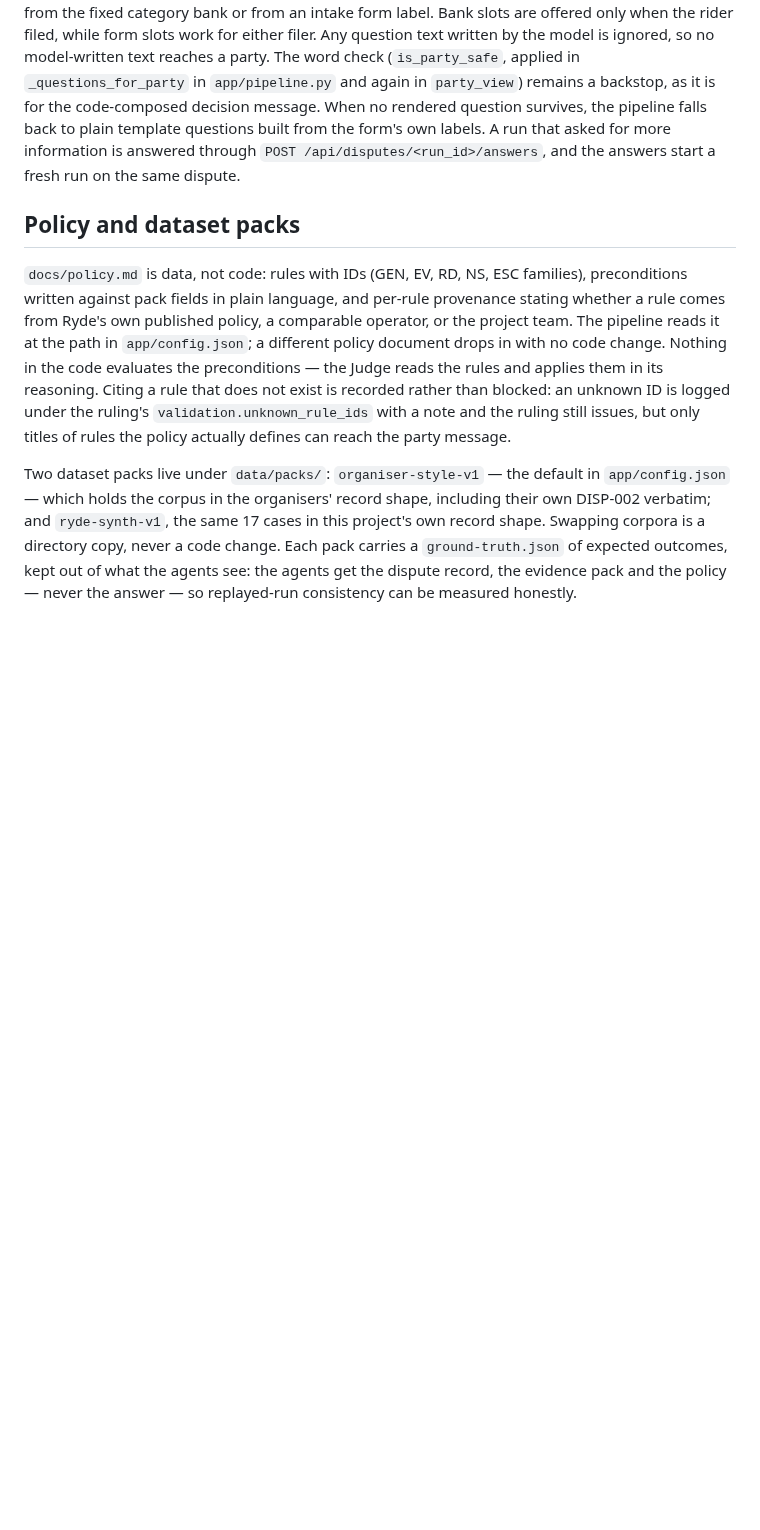
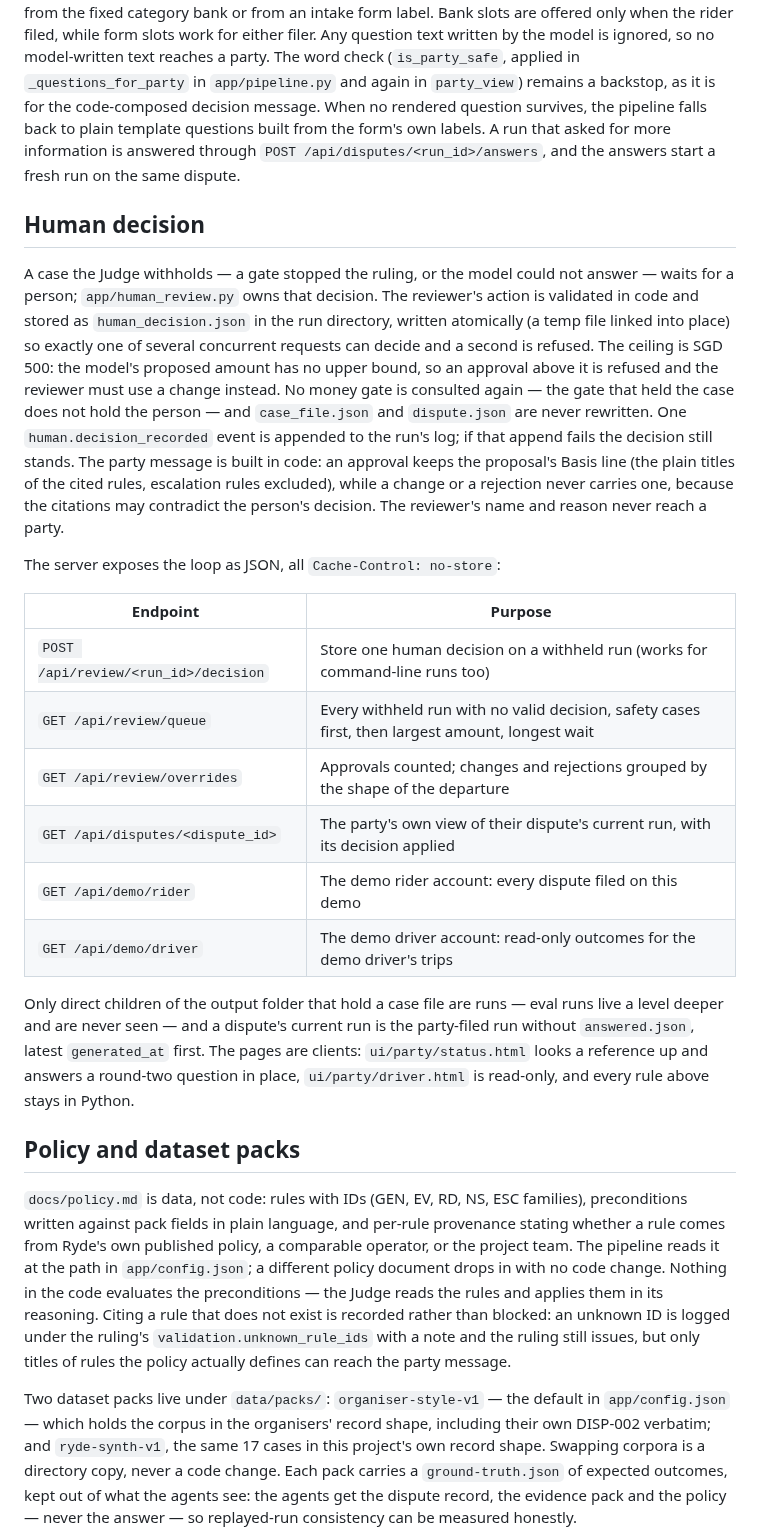
Before and after one commit to hermicaduceus/ryde-dispute-resolution-submission, a Markdown page: docs/architecture.md, the part around the change. Rendered like a GitHub page; blank space fills up the shorter version.

Commit message:
Session twenty-two (W23 B1) part four: the docs
architecture.md gains the Human decision section: app/human_review.py,
human_decision.json, the human.decision_recorded event, the SGD 500 ceiling,
the decide-once write, and the four review/lookup paths plus the two demo
account paths. The README's Run section links /party/status.html.

```diff
--- a/docs/architecture.md
+++ b/docs/architecture.md
@@ -201,6 +201,38 @@ the pipeline falls back to plain template questions built from the form's own la
 that asked for more information is answered through `POST /api/disputes/<run_id>/answers`, and
 the answers start a fresh run on the same dispute.
 
+## Human decision
+
+A case the Judge withholds — a gate stopped the ruling, or the model could not answer — waits
+for a person; `app/human_review.py` owns that decision. The reviewer's action is validated in
+code and stored as `human_decision.json` in the run directory, written atomically (a temp file
+linked into place) so exactly one of several concurrent requests can decide and a second is
+refused. The ceiling is SGD 500: the model's proposed amount has no upper bound, so an approval
+above it is refused and the reviewer must use a change instead. No money gate is consulted
+again — the gate that held the case does not hold the person — and `case_file.json` and
+`dispute.json` are never rewritten. One `human.decision_recorded` event is appended to the
+run's log; if that append fails the decision still stands. The party message is built in code:
+an approval keeps the proposal's Basis line (the plain titles of the cited rules, escalation
+rules excluded), while a change or a rejection never carries one, because the citations may
+contradict the person's decision. The reviewer's name and reason never reach a party.
+
+The server exposes the loop as JSON, all `Cache-Control: no-store`:
+
+| Endpoint | Purpose |
+|---|---|
+| `POST /api/review/<run_id>/decision` | Store one human decision on a withheld run (works for command-line runs too) |
+| `GET /api/review/queue` | Every withheld run with no valid decision, safety cases first, then largest amount, longest wait |
+| `GET /api/review/overrides` | Approvals counted; changes and rejections grouped by the shape of the departure |
+| `GET /api/disputes/<dispute_id>` | The party's own view of their dispute's current run, with its decision applied |
+| `GET /api/demo/rider` | The demo rider account: every dispute filed on this demo |
+| `GET /api/demo/driver` | The demo driver account: read-only outcomes for the demo driver's trips |
+
+Only direct children of the output folder that hold a case file are runs — eval runs live a
+level deeper and are never seen — and a dispute's current run is the party-filed run without
+`answered.json`, latest `generated_at` first. The pages are clients: `ui/party/status.html`
+looks a reference up and answers a round-two question in place, `ui/party/driver.html` is
+read-only, and every rule above stays in Python.
+
 ## Policy and dataset packs
 
 `docs/policy.md` is data, not code: rules with IDs (GEN, EV, RD, NS, ESC families),
```
Also changed, not shown: README.md (+3 -0 lines).
